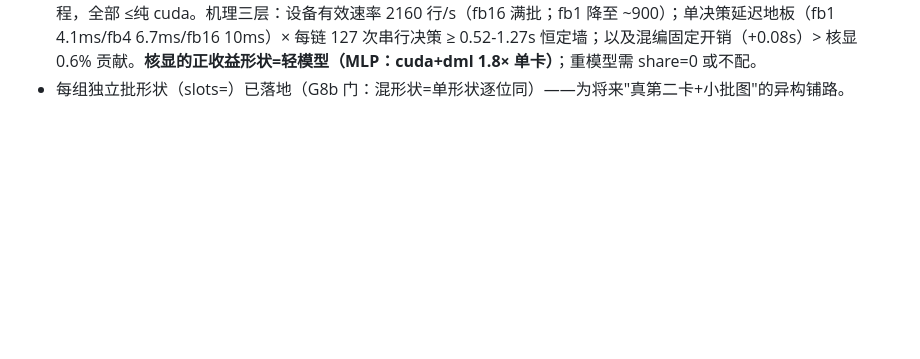
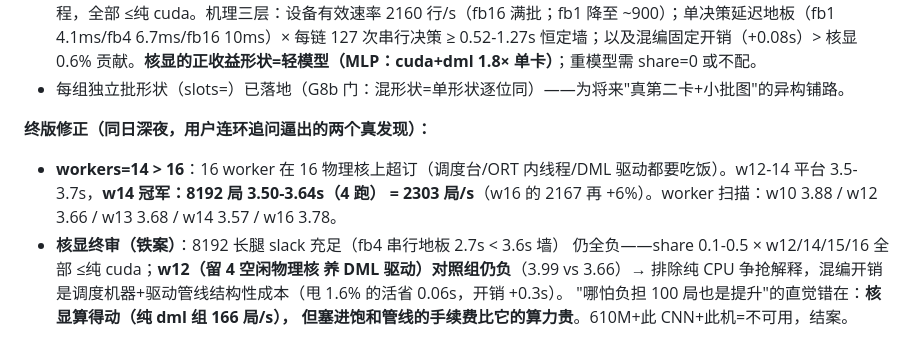
Before and after one commit to SkYContact/GameInferfarm, a Markdown page: docs/benchmark.md, the part around the change. Rendered like a GitHub page; blank space fills up the shorter version.

Commit message:
基准终版：workers=14>16 超订勘误（新冠军 2303 局/s，8192 局 3.50-3.64s 4 跑）；核显铁案——w12 留 4 空闲核对照组仍负=混编开销为结构性成本非纯 CPU 争抢，610M+CNN 结案

```diff
--- a/docs/benchmark.md
+++ b/docs/benchmark.md
@@ -103,3 +103,15 @@ gomoku --slots 16 --seed 20260922 --chains 256 --workers 16 \
 - **stagger 默认 10ms 是大税**：128 链 ×错峰=1.08s 纯延迟（1.91→0.83s）——bench 一律 FARM_STAGGER_MS=0；
 - **610M 核显在本 CNN 负载全配置空间零正收益**：批形 fb1/2/4/8/16 × 银行 1-4 × share 0.05-2.0 × 同步/异步发射线程，全部 ≤纯 cuda。机理三层：设备有效速率 2160 行/s（fb16 满批；fb1 降至 ~900）；单决策延迟地板（fb1 4.1ms/fb4 6.7ms/fb16 10ms）× 每链 127 次串行决策 ≥ 0.52-1.27s 恒定墙；以及混编固定开销（+0.08s）> 核显 0.6% 贡献。**核显的正收益形状=轻模型（MLP：cuda+dml 1.8× 单卡）**；重模型需 share=0 或不配。
 - 每组独立批形状（slots=）已落地（G8b 门：混形状=单形状逐位同）——为将来"真第二卡+小批图"的异构铺路。
+
+**终版修正（同日深夜，用户连环追问逼出的两个真发现）：**
+- **workers=14 > 16**：16 worker 在 16 物理核上超订（调度台/ORT 内线程/DML
+  驱动都要吃饭）。w12-14 平台 3.5-3.7s，**w14 冠军：8192 局 3.50-3.64s（4 跑）
+  = 2303 局/s**（w16 的 2167 再 +6%）。worker 扫描：w10 3.88 / w12 3.66 /
+  w13 3.68 / w14 3.57 / w16 3.78。
+- **核显终审（铁案）**：8192 长腿 slack 充足（fb4 串行地板 2.7s < 3.6s 墙）
+  仍全负——share 0.1-0.5 × w12/14/15/16 全部 ≤纯 cuda；**w12（留 4 空闲物理核
+  养 DML 驱动）对照组仍负**（3.99 vs 3.66）→ 排除纯 CPU 争抢解释，混编开销
+  是调度机器+驱动管线结构性成本（甩 1.6% 的活省 0.06s，开销 +0.3s）。
+  "哪怕负担 100 局也是提升"的直觉错在：**核显算得动（纯 dml 组 166 局/s），
+  但塞进饱和管线的手续费比它的算力贵**。610M+此 CNN+此机=不可用，结案。
```
